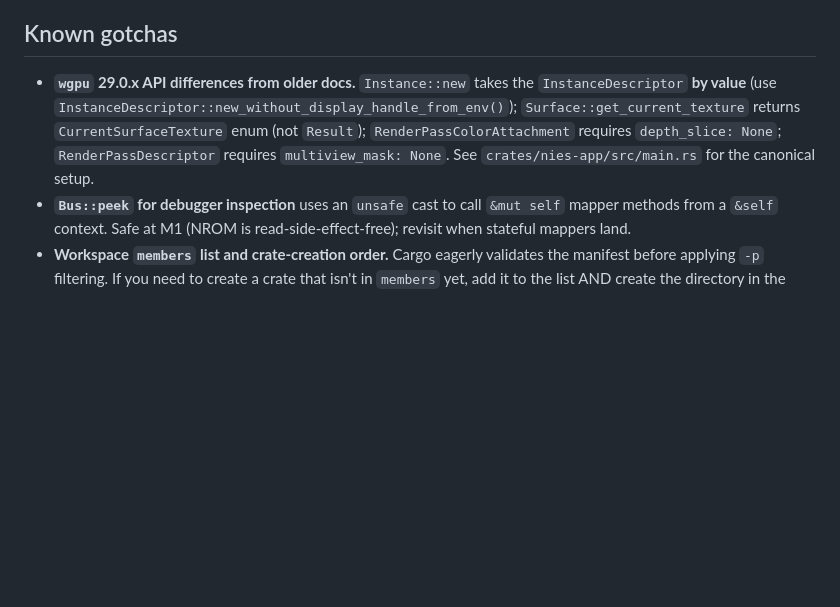
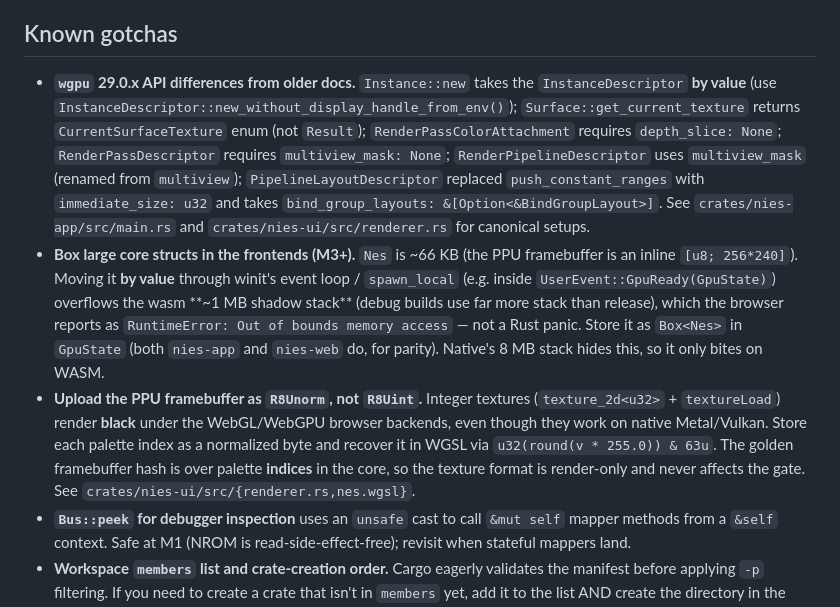
Before and after one commit to eperdew/nies, a Markdown page: CLAUDE.md, the part around the change. Drawn GitHub-style; blank space fills up the shorter version.

Commit message:
docs: record M3 frontend gotchas (box Nes on wasm; R8Unorm)
Two debugging-discovered gotchas for M4+ frontend work: large core
structs (Nes ~66KB) must be boxed in the wasm frontends or they overflow
the ~1MB wasm shadow stack (surfaces as "Out of bounds memory access");
and the index framebuffer must be R8Unorm, not R8Uint, since integer
textures render black under the browser wgpu backends. Also extend the
wgpu-29 API-diffs note with the renderer-side renames.

Co-Authored-By: Claude Opus 4.8 (1M context) <noreply@anthropic.com>

```diff
--- a/CLAUDE.md
+++ b/CLAUDE.md
@@ -117,7 +117,9 @@ CI is the merge gate. Don't merge if any job is red. The fmt/clippy `-D warnings
 
 ## Known gotchas
 
-- **`wgpu` 29.0.x API differences from older docs.** `Instance::new` takes the `InstanceDescriptor` **by value** (use `InstanceDescriptor::new_without_display_handle_from_env()`); `Surface::get_current_texture` returns `CurrentSurfaceTexture` enum (not `Result`); `RenderPassColorAttachment` requires `depth_slice: None`; `RenderPassDescriptor` requires `multiview_mask: None`. See `crates/nies-app/src/main.rs` for the canonical setup.
+- **`wgpu` 29.0.x API differences from older docs.** `Instance::new` takes the `InstanceDescriptor` **by value** (use `InstanceDescriptor::new_without_display_handle_from_env()`); `Surface::get_current_texture` returns `CurrentSurfaceTexture` enum (not `Result`); `RenderPassColorAttachment` requires `depth_slice: None`; `RenderPassDescriptor` requires `multiview_mask: None`; `RenderPipelineDescriptor` uses `multiview_mask` (renamed from `multiview`); `PipelineLayoutDescriptor` replaced `push_constant_ranges` with `immediate_size: u32` and takes `bind_group_layouts: &[Option<&BindGroupLayout>]`. See `crates/nies-app/src/main.rs` and `crates/nies-ui/src/renderer.rs` for canonical setups.
+- **Box large core structs in the frontends (M3+).** `Nes` is ~66 KB (the PPU framebuffer is an inline `[u8; 256*240]`). Moving it **by value** through winit's event loop / `spawn_local` (e.g. inside `UserEvent::GpuReady(GpuState)`) overflows the wasm **~1 MB shadow stack** (debug builds use far more stack than release), which the browser reports as `RuntimeError: Out of bounds memory access` — not a Rust panic. Store it as `Box<Nes>` in `GpuState` (both `nies-app` and `nies-web` do, for parity). Native's 8 MB stack hides this, so it only bites on WASM.
+- **Upload the PPU framebuffer as `R8Unorm`, not `R8Uint`.** Integer textures (`texture_2d<u32>` + `textureLoad`) render **black** under the WebGL/WebGPU browser backends, even though they work on native Metal/Vulkan. Store each palette index as a normalized byte and recover it in WGSL via `u32(round(v * 255.0)) & 63u`. The golden framebuffer hash is over palette **indices** in the core, so the texture format is render-only and never affects the gate. See `crates/nies-ui/src/{renderer.rs,nes.wgsl}`.
 - **`Bus::peek` for debugger inspection** uses an `unsafe` cast to call `&mut self` mapper methods from a `&self` context. Safe at M1 (NROM is read-side-effect-free); revisit when stateful mappers land.
 - **Workspace `members` list and crate-creation order.** Cargo eagerly validates the manifest before applying `-p` filtering. If you need to create a crate that isn't in `members` yet, add it to the list AND create the directory in the same commit. Never list non-existent members.
 - **`bincode` is deprecated** (Dec 2025; maintainer ceased due to harassment). We use **`postcard`** for save state serialization (M7+). Don't add bincode.
```
